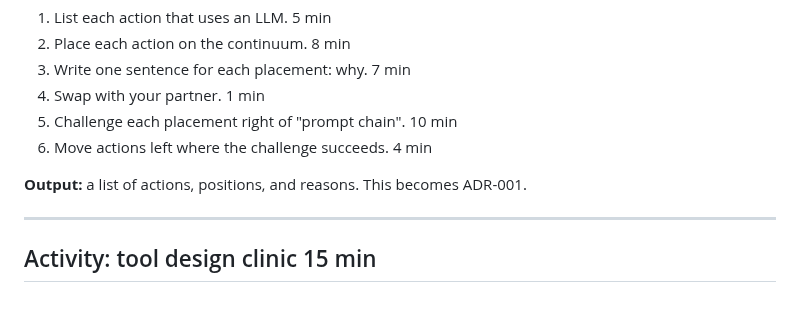
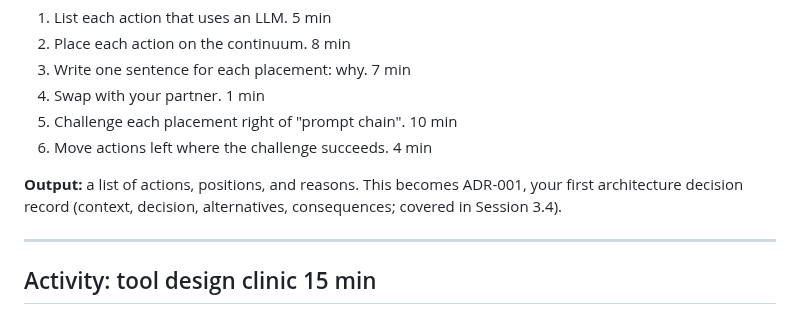
Before and after one commit to kcoconnor/ai-engineer-course, a Markdown page: slides/m3-s1-continuum.md, the part around the change. GitHub-like rendering.

Commit message:
loop(r2-s3): ADR used three sessions before being defined -> gloss at first use

```diff
--- a/slides/m3-s1-continuum.md
+++ b/slides/m3-s1-continuum.md
@@ -254,7 +254,7 @@ Work in pairs. Use your Module 2 spec.
 5. Challenge each placement right of "prompt chain". <span class="timer">10 min</span>
 6. Move actions left where the challenge succeeds. <span class="timer">4 min</span>
 
-**Output:** a list of actions, positions, and reasons. This becomes ADR-001.
+**Output:** a list of actions, positions, and reasons. This becomes ADR-001, your first architecture decision record (context, decision, alternatives, consequences; covered in Session 3.4).
 
 <!--
 Challenge question to model: "What is the smallest change to the design that would let this agent become a workflow?"
```
